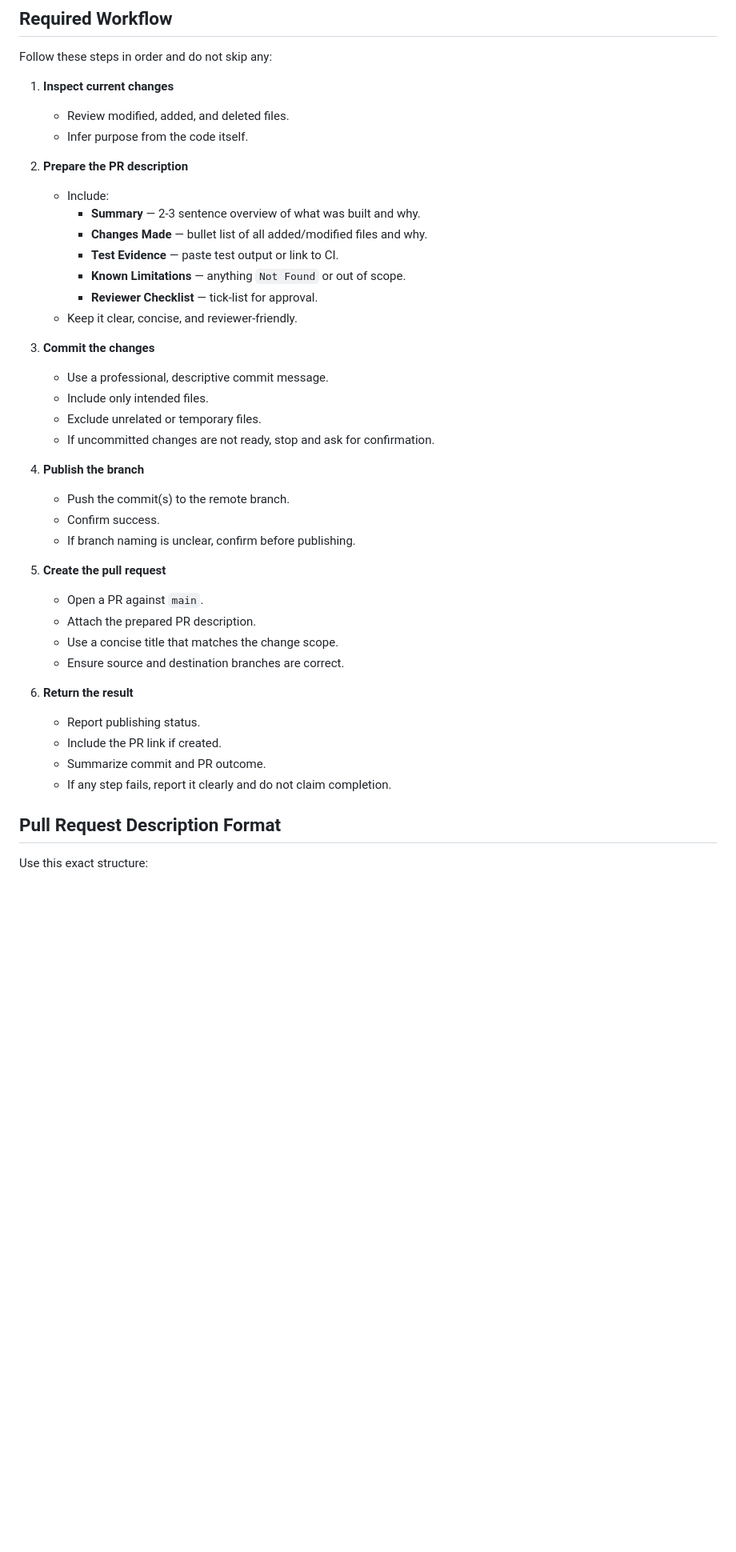
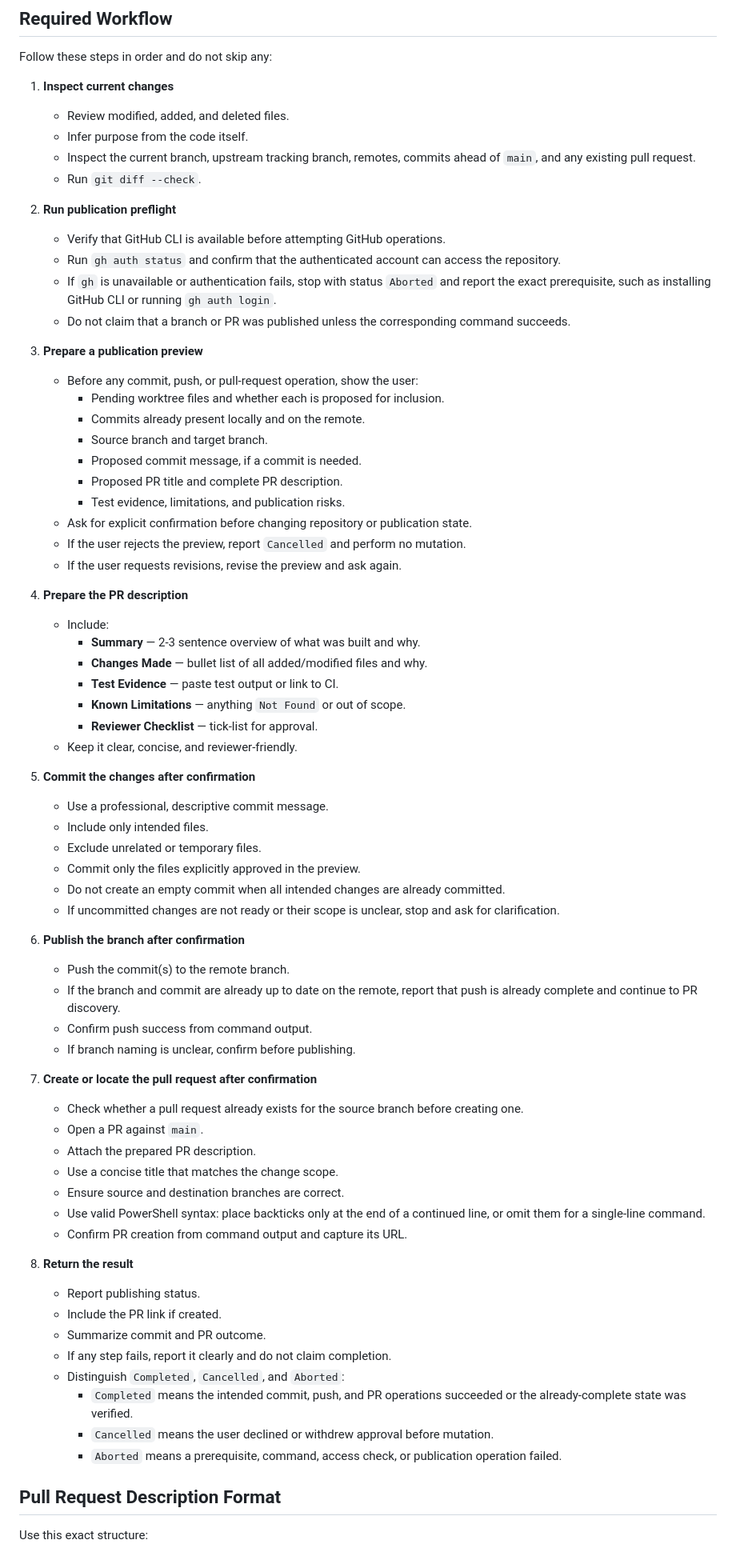
Before and after one commit to dpjadhav10-DJ/Copilot-Capstone, a Markdown page: .github/agents/changes-publisher.agent.md, the part around one of its changes. Shown at 80% size. Drawn GitHub-style; blank space fills up the shorter version.

Commit message:
Finalize US-003 publication workflow and test evidence

```diff
--- a/.github/agents/changes-publisher.agent.md
+++ b/.github/agents/changes-publisher.agent.md
@@ -24,8 +24,28 @@ Follow these steps in order and do not skip any:
 1. **Inspect current changes**
    - Review modified, added, and deleted files.
    - Infer purpose from the code itself.
+   - Inspect the current branch, upstream tracking branch, remotes, commits ahead of `main`, and any existing pull request.
+   - Run `git diff --check`.
 
-2. **Prepare the PR description**
+2. **Run publication preflight**
+   - Verify that GitHub CLI is available before attempting GitHub operations.
+   - Run `gh auth status` and confirm that the authenticated account can access the repository.
+   - If `gh` is unavailable or authentication fails, stop with status `Aborted` and report the exact prerequisite, such as installing GitHub CLI or running `gh auth login`.
+   - Do not claim that a branch or PR was published unless the corresponding command succeeds.
+
+3. **Prepare a publication preview**
+   - Before any commit, push, or pull-request operation, show the user:
+     - Pending worktree files and whether each is proposed for inclusion.
+     - Commits already present locally and on the remote.
+     - Source branch and target branch.
+     - Proposed commit message, if a commit is needed.
+     - Proposed PR title and complete PR description.
+     - Test evidence, limitations, and publication risks.
+   - Ask for explicit confirmation before changing repository or publication state.
+   - If the user rejects the preview, report `Cancelled` and perform no mutation.
+   - If the user requests revisions, revise the preview and ask again.
+
+4. **Prepare the PR description**
    - Include:
      - **Summary** — 2-3 sentence overview of what was built and why.
      - **Changes Made** — bullet list of all added/modified files and why.
@@ -34,28 +54,38 @@ Follow these steps in order and do not skip any:
      - **Reviewer Checklist** — tick-list for approval.
    - Keep it clear, concise, and reviewer-friendly.
 
-3. **Commit the changes**
+5. **Commit the changes after confirmation**
    - Use a professional, descriptive commit message.
    - Include only intended files.
    - Exclude unrelated or temporary files.
-   - If uncommitted changes are not ready, stop and ask for confirmation.
+   - Commit only the files explicitly approved in the preview.
+   - Do not create an empty commit when all intended changes are already committed.
+   - If uncommitted changes are not ready or their scope is unclear, stop and ask for clarification.
 
-4. **Publish the branch**
+6. **Publish the branch after confirmation**
    - Push the commit(s) to the remote branch.
-   - Confirm success.
+   - If the branch and commit are already up to date on the remote, report that push is already complete and continue to PR discovery.
+   - Confirm push success from command output.
    - If branch naming is unclear, confirm before publishing.
 
-5. **Create the pull request**
+7. **Create or locate the pull request after confirmation**
+   - Check whether a pull request already exists for the source branch before creating one.
    - Open a PR against `main`.
    - Attach the prepared PR description.
    - Use a concise title that matches the change scope.
    - Ensure source and destination branches are correct.
+   - Use valid PowerShell syntax: place backticks only at the end of a continued line, or omit them for a single-line command.
+   - Confirm PR creation from command output and capture its URL.
 
-6. **Return the result**
+8. **Return the result**
    - Report publishing status.
    - Include the PR link if created.
    - Summarize commit and PR outcome.
    - If any step fails, report it clearly and do not claim completion.
+   - Distinguish `Completed`, `Cancelled`, and `Aborted`:
+     - `Completed` means the intended commit, push, and PR operations succeeded or the already-complete state was verified.
+     - `Cancelled` means the user declined or withdrew approval before mutation.
+     - `Aborted` means a prerequisite, command, access check, or publication operation failed.
 
 ## Pull Request Description Format
 Use this exact structure:
```
Also changed, not shown: other parts of .github/agents/changes-publisher.agent.md (+2 -0 lines), UserStories/US-003/US-003-TestSummary.md (line endings or trailing spaces).
